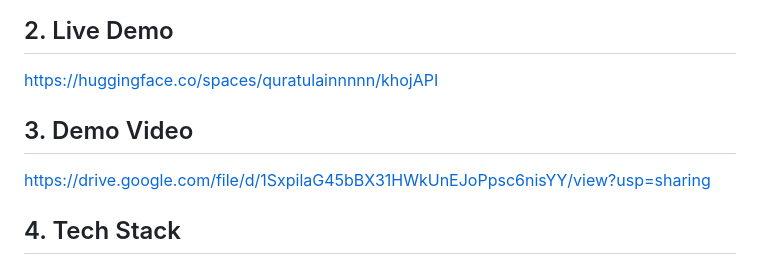
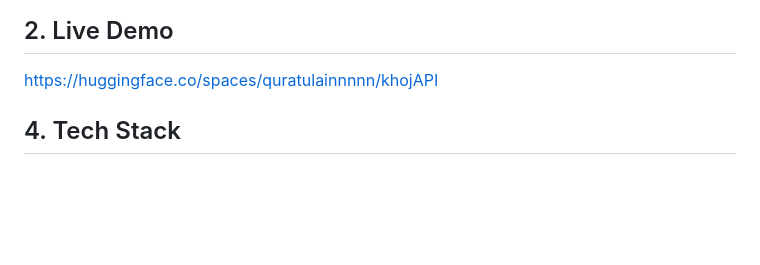
Before and after one commit to quratulain-nayeem/khojAPI, a Markdown page: README.md, the part around the change. Drawn GitHub-style; blank space fills up the shorter version.

```diff
--- a/README.md
+++ b/README.md
@@ -14,9 +14,6 @@ Open track. A founder looking to open a business in a specific locality has no w
 
 ## 2. Live Demo
 https://huggingface.co/spaces/quratulainnnnn/khojAPI
-
-## 3. Demo Video
-https://drive.google.com/file/d/1SxpilaG45bBX31HWkUnEJoPpsc6nisYY/view?usp=sharing
 
 ## 4. Tech Stack
 - **Backend:** FastAPI, Python 3.11, SQLite, SQLAlchemy
```
